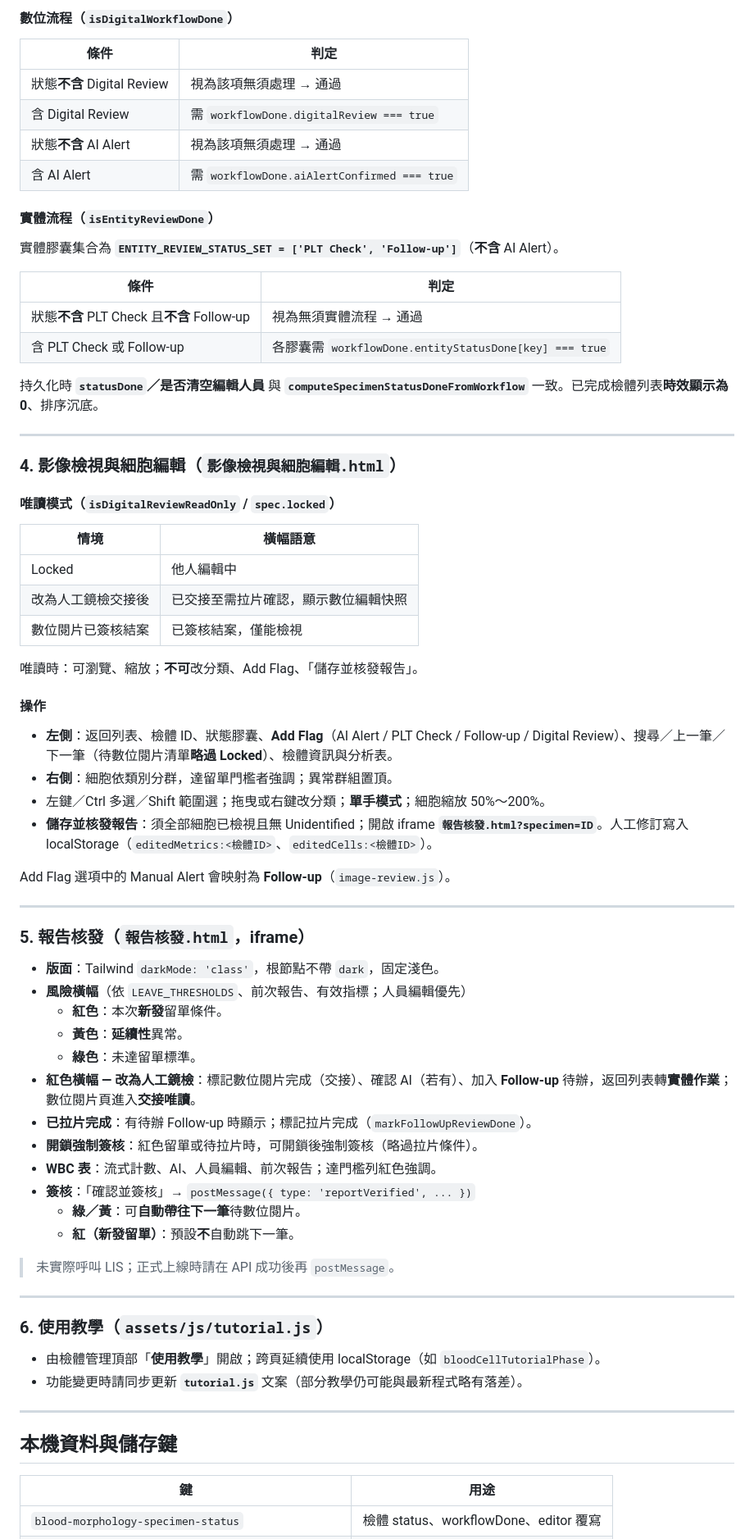
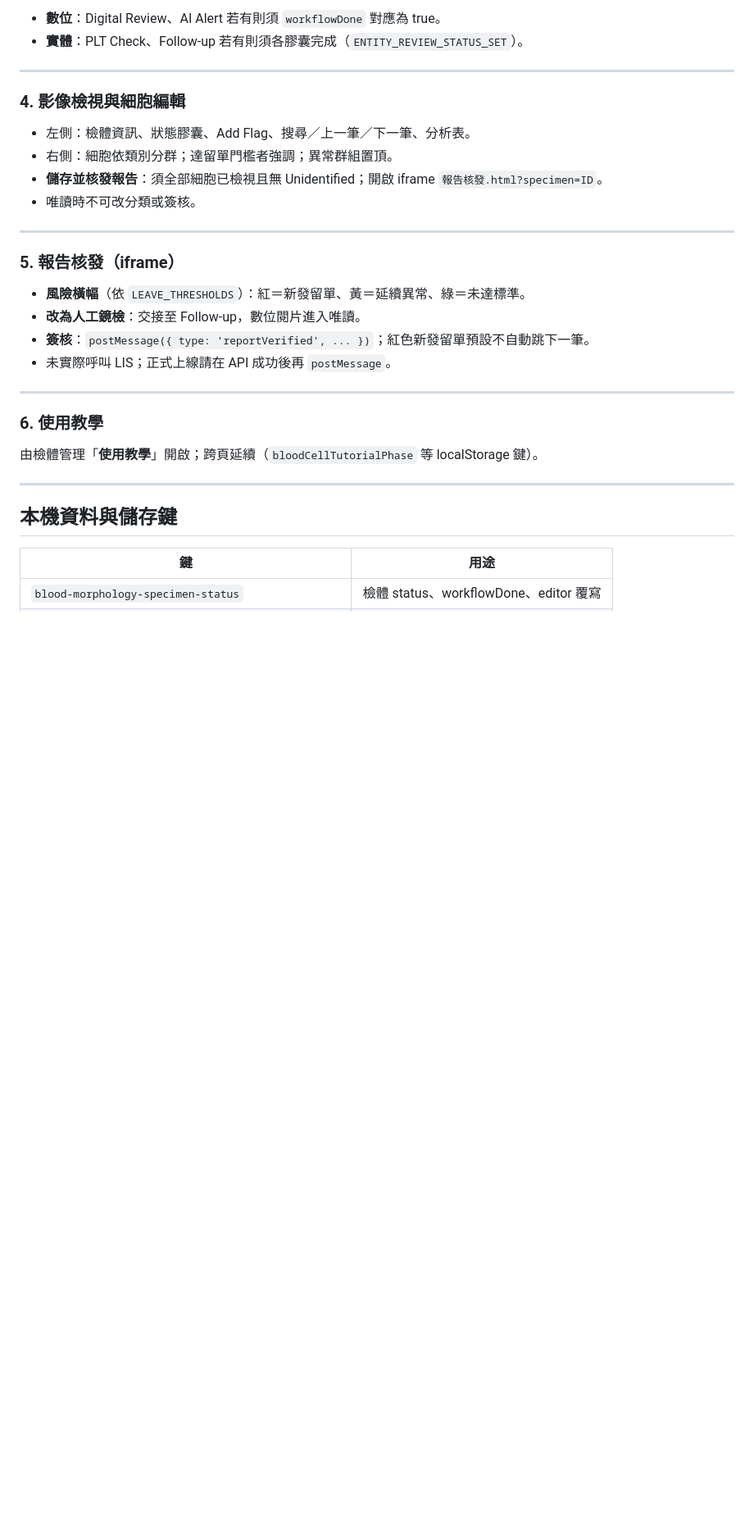
Before and after one commit to lindedeEden/blood-cell-classification-ui, a Markdown page: README.md, the part around one of its changes. Shown at 82% size. Rendered like a GitHub page; blank space fills up the shorter version.

```diff
--- a/README.md
+++ b/README.md
@@ -111,72 +139,30 @@
 
-#### 數位流程（`isDigitalWorkflowDone`）
-
-| 條件 | 判定 |
-|------|------|
-| 狀態**不含** Digital Review | 視為該項無須處理 → 通過 |
-| 含 Digital Review | 需 `workflowDone.digitalReview === true` |
-| 狀態**不含** AI Alert | 視為該項無須處理 → 通過 |
-| 含 AI Alert | 需 `workflowDone.aiAlertConfirmed === true` |
-
-#### 實體流程（`isEntityReviewDone`）
-
-實體膠囊集合為 **`ENTITY_REVIEW_STATUS_SET = ['PLT Check', 'Follow-up']`**（**不含** AI Alert）。
-
-| 條件 | 判定 |
-|------|------|
-| 狀態**不含** PLT Check 且**不含** Follow-up | 視為無須實體流程 → 通過 |
-| 含 PLT Check 或 Follow-up | 各膠囊需 `workflowDone.entityStatusDone[key] === true` |
-
-持久化時 **`statusDone`／是否清空編輯人員** 與 **`computeSpecimenStatusDoneFromWorkflow`** 一致。已完成檢體列表**時效顯示為 0**、排序沉底。
+- **數位**：Digital Review、AI Alert 若有則須 `workflowDone` 對應為 true。
+- **實體**：PLT Check、Follow-up 若有則須各膠囊完成（`ENTITY_REVIEW_STATUS_SET`）。
 
 ---
 
-### 4. 影像檢視與細胞編輯（`影像檢視與細胞編輯.html`）
+### 4. 影像檢視與細胞編輯
 
-#### 唯讀模式（`isDigitalReviewReadOnly` / `spec.locked`）
-
-| 情境 | 橫幅語意 |
-|------|---------|
-| Locked | 他人編輯中 |
-| 改為人工鏡檢交接後 | 已交接至需拉片確認，顯示數位編輯快照 |
-| 數位閱片已簽核結案 | 已簽核結案，僅能檢視 |
-
-唯讀時：可瀏覽、縮放；**不可**改分類、Add Flag、「儲存並核發報告」。
-
-#### 操作
-
-- **左側**：返回列表、檢體 ID、狀態膠囊、**Add Flag**（AI Alert / PLT Check / Follow-up / Digital Review）、搜尋／上一筆／下一筆（待數位閱片清單**略過 Locked**）、檢體資訊與分析表。
-- **右側**：細胞依類別分群，達留單門檻者強調；異常群組置頂。
-- 左鍵／Ctrl 多選／Shift 範圍選；拖曳或右鍵改分類；**單手模式**；細胞縮放 50%～200%。
-- **儲存並核發報告**：須全部細胞已檢視且無 Unidentified；開啟 iframe **`報告核發.html?specimen=ID`**。人工修訂寫入 localStorage（`editedMetrics:<檢體ID>`、`editedCells:<檢體ID>`）。
-
-Add Flag 選項中的 Manual Alert 會映射為 **Follow-up**（`image-review.js`）。
+- 左側：檢體資訊、狀態膠囊、Add Flag、搜尋／上一筆／下一筆、分析表。
+- 右側：細胞依類別分群；達留單門檻者強調；異常群組置頂。
+- **儲存並核發報告**：須全部細胞已檢視且無 Unidentified；開啟 iframe `報告核發.html?specimen=ID`。
+- 唯讀時不可改分類或簽核。
 
 ---
 
-### 5. 報告核發（`報告核發.html`，iframe）
+### 5. 報告核發（iframe）
 
-- **版面**：Tailwind `darkMode: 'class'`，根節點不帶 `dark`，固定淺色。
-- **風險橫幅**（依 `LEAVE_THRESHOLDS`、前次報告、有效指標；人員編輯優先）
-  - **紅色**：本次**新發**留單條件。
-  - **黃色**：**延續性**異常。
-  - **綠色**：未達留單標準。
-- **紅色橫幅 — 改為人工鏡檢**：標記數位閱片完成（交接）、確認 AI（若有）、加入 **Follow-up** 待辦，返回列表轉**實體作業**；數位閱片頁進入**交接唯讀**。
-- **已拉片完成**：有待辦 Follow-up 時顯示；標記拉片完成（`markFollowUpReviewDone`）。
-- **開鎖強制簽核**：紅色留單或待拉片時，可開鎖後強制簽核（略過拉片條件）。
-- **WBC 表**：流式計數、AI、人員編輯、前次報告；達門檻列紅色強調。
-- **簽核**：「確認並簽核」→ `postMessage({ type: 'reportVerified', ... })`
-  - **綠／黃**：可**自動帶往下一筆**待數位閱片。
-  - **紅（新發留單）**：預設**不**自動跳下一筆。
-
-> 未實際呼叫 LIS；正式上線時請在 API 成功後再 `postMessage`。
+- **風險橫幅**（依 `LEAVE_THRESHOLDS`）：紅＝新發留單、黃＝延續異常、綠＝未達標準。
+- **改為人工鏡檢**：交接至 Follow-up，數位閱片進入唯讀。
+- **簽核**：`postMessage({ type: 'reportVerified', ... })`；紅色新發留單預設不自動跳下一筆。
+- 未實際呼叫 LIS；正式上線請在 API 成功後再 `postMessage`。
 
 ---
 
-### 6. 使用教學（`assets/js/tutorial.js`）
+### 6. 使用教學
 
-- 由檢體管理頂部「**使用教學**」開啟；跨頁延續使用 localStorage（如 `bloodCellTutorialPhase`）。
-- 功能變更時請同步更新 **`tutorial.js`** 文案（部分教學仍可能與最新程式略有落差）。
+由檢體管理「**使用教學**」開啟；跨頁延續（`bloodCellTutorialPhase` 等 localStorage 鍵）。
 
 ---
 
```
Also changed, not shown: other parts of README.md (+111 -78 lines).
